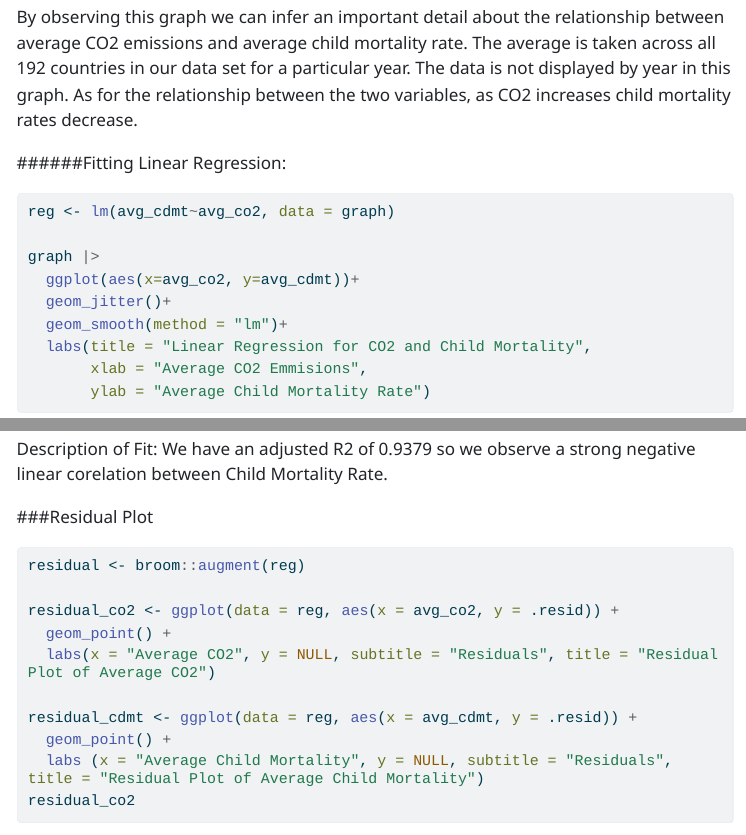
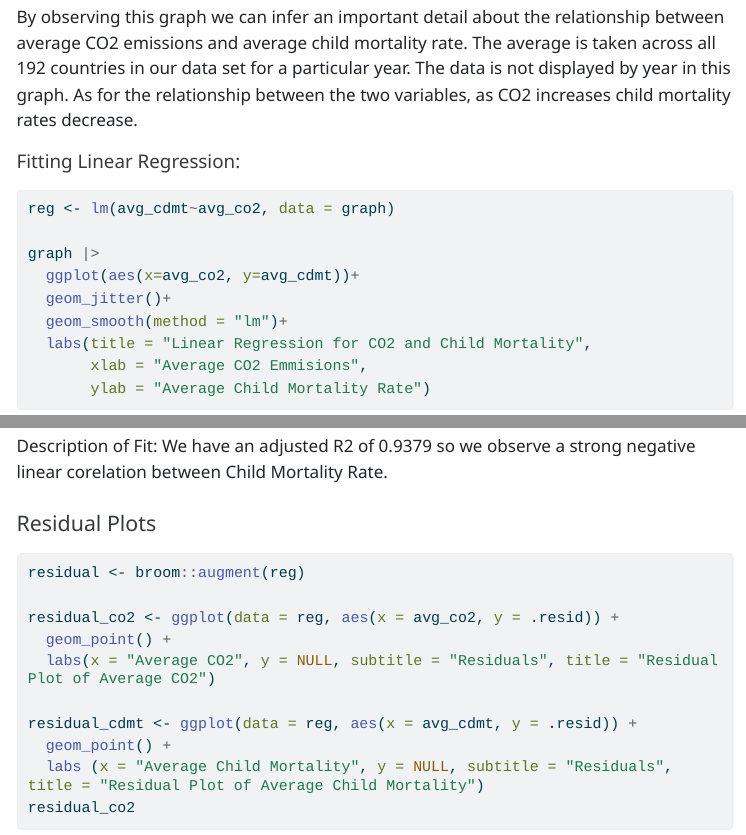
Before and after one commit to ellaannsmith/stat331-group, a Quarto document (final_proj.qmd): the page in a window 1100 px wide, from 3520 px down, and a second part further down, joined at a grey line. The pictures show the output file final_proj.html that the author committed with the source, opened offline; menus at the side of the page are left out; long lines of code are wrapped.

Commit message:
fixed spacing

````diff
--- a/final_proj.qmd
+++ b/final_proj.qmd
@@ -141,30 +145,28 @@ graph |>
 
 ```
 
-The statistical method we are using to analyze the data is linear regression. This model is used to examine the relationship between an independent and dependent variable.  In this case, CO2 emissions is the independent variable and child mortality rate is the dependent variable. The linear model assumes these two variables have a linear relationship; the changes in the independent variables are associated with a constant change in the dependent variable. This is the form for our model:
-y = 0 + x1 +
+The statistical method we are using to analyze the data is linear regression. This model is used to examine the relationship between an independent and dependent variable. In this case, CO2 emissions is the independent variable and child mortality rate is the dependent variable. The linear model assumes these two variables have a linear relationship; the changes in the independent variables are associated with a constant change in the dependent variable. This is the form for our model: y = 0 + x1 +\
 Where y represents the dependent variable, child mortality and x1 represents in the independent variable, CO2 emissions.
 
 ```{r}
 broom:: tidy(reg)
 summary(reg)
 ```
+
 Estimated Regression Model in Context:
-Average Child Mortality Rate = 5.2047 - 0.0127*CO2
+
+Average Child Mortality Rate = 5.2047 - 0.0127\*CO2
 
 Coefficient interpretations:
-Intercept:
-The intercept is the value of the dependent variable when the independent variable is 0. When CO2 emissions are at 0, the average predicted value for child mortality is 5.2047.
 
-Slope:
-The slope represents the change in the dependent variable for a one unit increase in the dependent variable.
-For every one unit increase in average CO2 emissions the average cdmt decreases by 0.0127.
+Intercept: The intercept is the value of the dependent variable when the independent variable is 0. When CO2 emissions are at 0, the average predicted value for child mortality is 5.2047.
 
-Description of Fit:
-We have an adjusted R2 of 0.9379 so we observe a strong negative linear corelation between Child Mortality Rate.
+Slope: The slope represents the change in the dependent variable for a one unit increase in the dependent variable. For every one unit increase in average CO2 emissions the average cdmt decreases by 0.0127.
 
+Description of Fit: We have an adjusted R2 of 0.9379 so we observe a strong negative linear corelation between Child Mortality Rate.
 
-###Residual Plot
+#### Residual Plots
+
 ```{r}
 residual <- broom::augment(reg)
 
````
Also changed, not shown: final_proj.html, final_proj.qmd (8 more changed lines).
